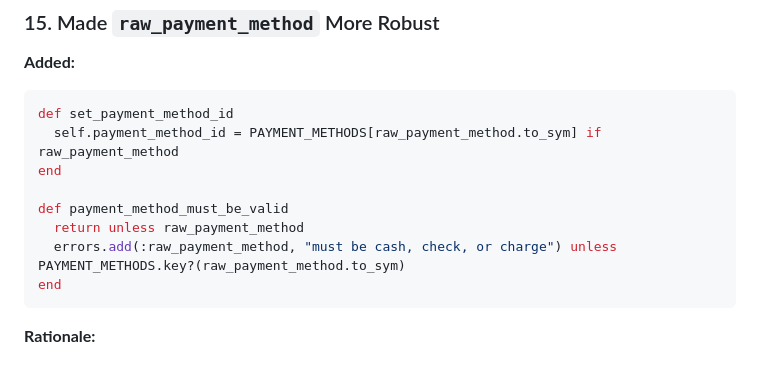
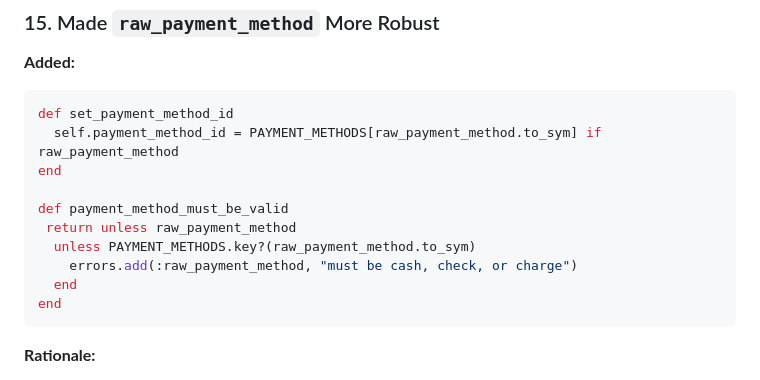
Before and after one commit to omkarkakade2680/procure_desk_assignment, a Markdown page: refactor_explain_file.md, the part around the change. GitHub-like rendering.

````diff
--- a/refactor_explain_file.md
+++ b/refactor_explain_file.md
@@ -318,8 +318,10 @@ def set_payment_method_id
 end
 
 def payment_method_must_be_valid
-  return unless raw_payment_method
-  errors.add(:raw_payment_method, "must be cash, check, or charge") unless PAYMENT_METHODS.key?(raw_payment_method.to_sym)
+ return unless raw_payment_method
+  unless PAYMENT_METHODS.key?(raw_payment_method.to_sym)
+    errors.add(:raw_payment_method, "must be cash, check, or charge")
+  end
 end
 ```
 
````
